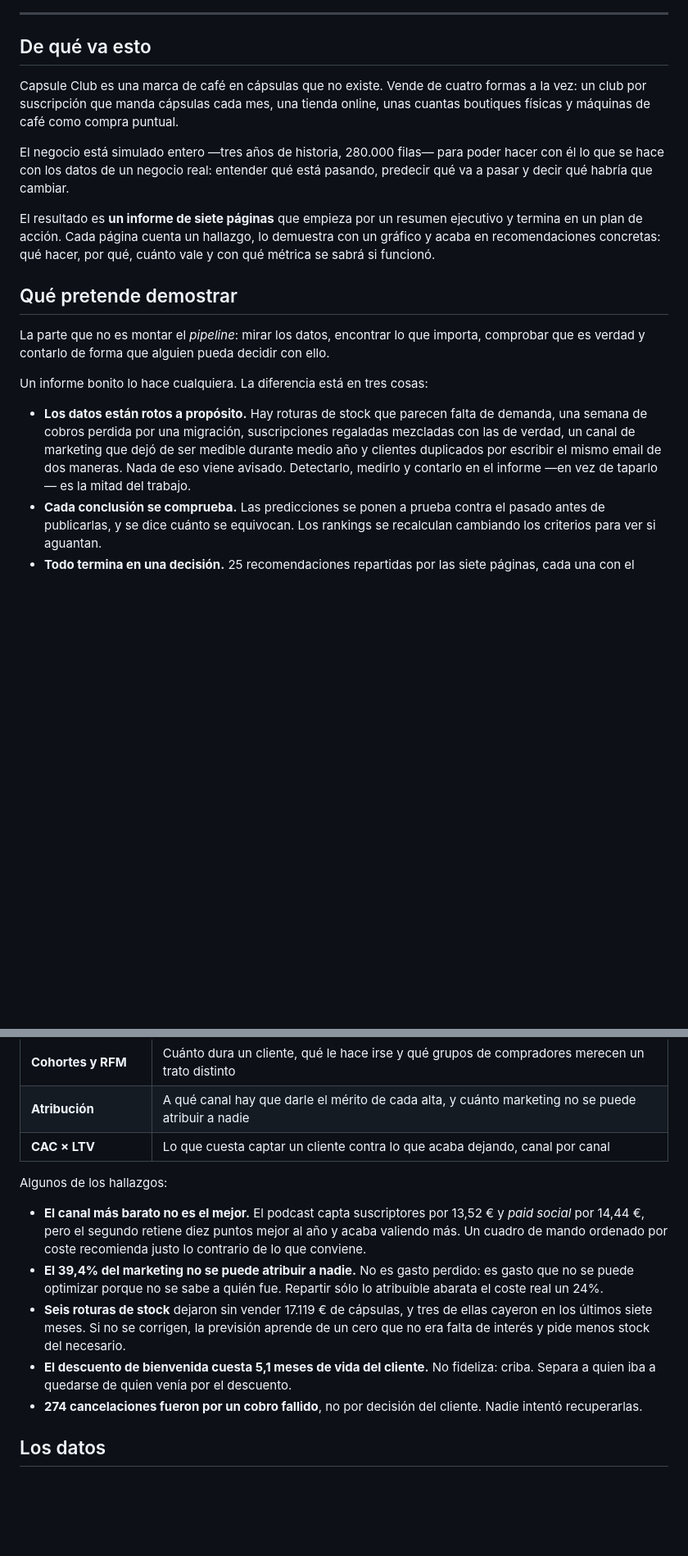
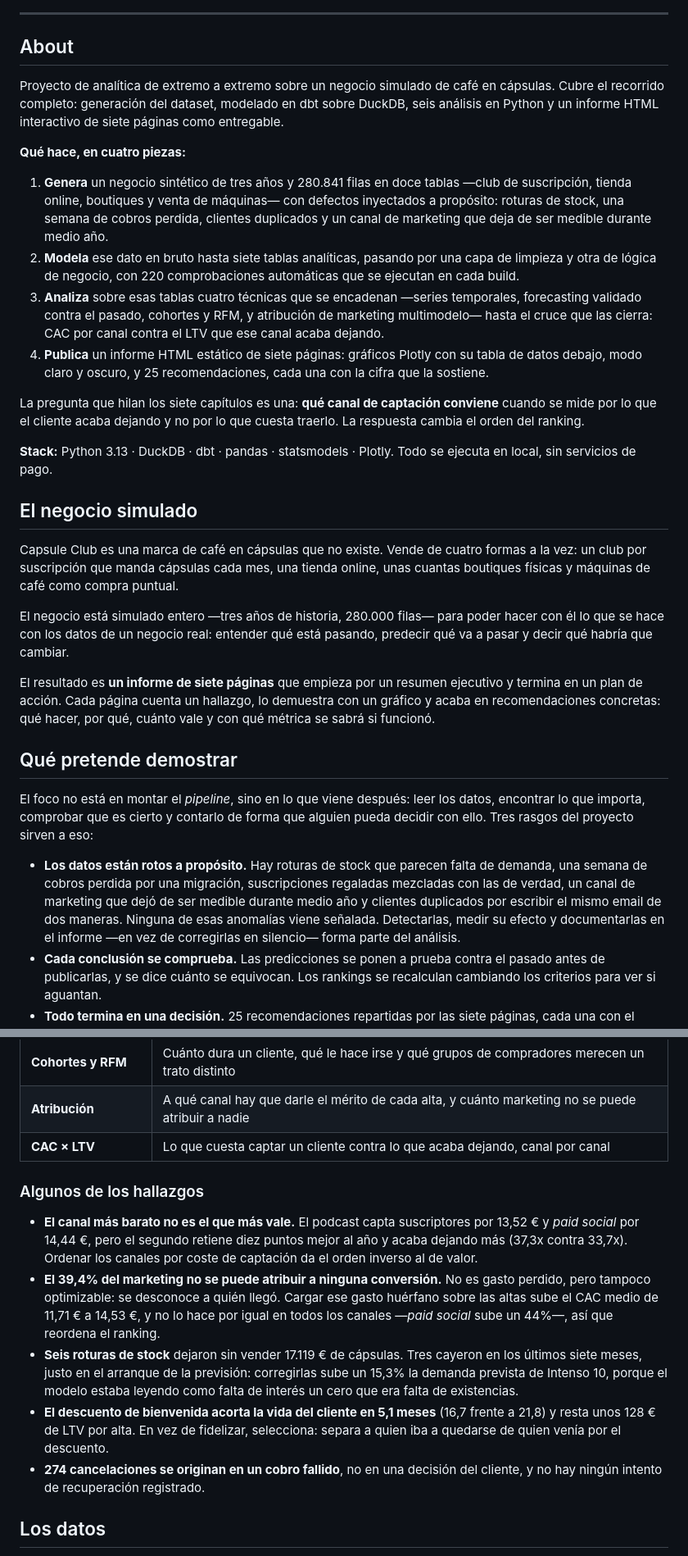
Before and after one commit to DiegoPrieto23/capsule-club-analytics, a Markdown page: README.md, 2 parts joined by grey strips. Shown at 82% size. Drawn GitHub-style; blank space fills up the shorter version.

```diff
--- a/README.md
+++ b/README.md
@@ -6,7 +6,39 @@
 
 ---
 
-## De qué va esto
+## About
+
+Proyecto de analítica de extremo a extremo sobre un negocio simulado de café en
+cápsulas. Cubre el recorrido completo: generación del dataset, modelado en dbt
+sobre DuckDB, seis análisis en Python y un informe HTML interactivo de siete
+páginas como entregable.
+
+**Qué hace, en cuatro piezas:**
+
+1. **Genera** un negocio sintético de tres años y 280.841 filas en doce tablas
+   —club de suscripción, tienda online, boutiques y venta de máquinas— con
+   defectos inyectados a propósito: roturas de stock, una semana de cobros
+   perdida, clientes duplicados y un canal de marketing que deja de ser medible
+   durante medio año.
+2. **Modela** ese dato en bruto hasta siete tablas analíticas, pasando por una
+   capa de limpieza y otra de lógica de negocio, con 220 comprobaciones
+   automáticas que se ejecutan en cada build.
+3. **Analiza** sobre esas tablas cuatro técnicas que se encadenan —series
+   temporales, forecasting validado contra el pasado, cohortes y RFM, y
+   atribución de marketing multimodelo— hasta el cruce que las cierra: CAC por
+   canal contra el LTV que ese canal acaba dejando.
+4. **Publica** un informe HTML estático de siete páginas: gráficos Plotly con su
+   tabla de datos debajo, modo claro y oscuro, y 25 recomendaciones, cada una
+   con la cifra que la sostiene.
+
+La pregunta que hilan los siete capítulos es una: **qué canal de captación
+conviene** cuando se mide por lo que el cliente acaba dejando y no por lo que
+cuesta traerlo. La respuesta cambia el orden del ranking.
+
+**Stack:** Python 3.13 · DuckDB · dbt · pandas · statsmodels · Plotly.
+Todo se ejecuta en local, sin servicios de pago.
+
+## El negocio simulado
 
 Capsule Club es una marca de café en cápsulas que no existe. Vende de cuatro
 formas a la vez: un club por suscripción que manda cápsulas cada mes, una tienda
@@ -23,18 +55,17 @@ qué, cuánto vale y con qué métrica se sabrá si funcionó.
 
 ## Qué pretende demostrar
 
-La parte que no es montar el *pipeline*: mirar los datos, encontrar lo que
-importa, comprobar que es verdad y contarlo de forma que alguien pueda decidir
-con ello.
-
-Un informe bonito lo hace cualquiera. La diferencia está en tres cosas:
+El foco no está en montar el *pipeline*, sino en lo que viene después: leer los
+datos, encontrar lo que importa, comprobar que es cierto y contarlo de forma que
+alguien pueda decidir con ello. Tres rasgos del proyecto sirven a eso:
 
 - **Los datos están rotos a propósito.** Hay roturas de stock que parecen falta
   de demanda, una semana de cobros perdida por una migración, suscripciones
   regaladas mezcladas con las de verdad, un canal de marketing que dejó de ser
   medible durante medio año y clientes duplicados por escribir el mismo email de
-  dos maneras. Nada de eso viene avisado. Detectarlo, medirlo y contarlo en el
-  informe —en vez de taparlo— es la mitad del trabajo.
+  dos maneras. Ninguna de esas anomalías viene señalada. Detectarlas, medir su
+  efecto y documentarlas en el informe —en vez de corregirlas en silencio— forma
+  parte del análisis.
 - **Cada conclusión se comprueba.** Las predicciones se ponen a prueba contra el
   pasado antes de publicarlas, y se dice cuánto se equivocan. Los rankings se
   recalculan cambiando los criterios para ver si aguantan.
@@ -53,22 +84,26 @@ Un informe bonito lo hace cualquiera. La diferencia está en tres cosas:
 | **Atribución** | A qué canal hay que darle el mérito de cada alta, y cuánto marketing no se puede atribuir a nadie |
 | **CAC × LTV** | Lo que cuesta captar un cliente contra lo que acaba dejando, canal por canal |
 
-Algunos de los hallazgos:
+### Algunos de los hallazgos
 
-- **El canal más barato no es el mejor.** El podcast capta suscriptores por
-  13,52 € y *paid social* por 14,44 €, pero el segundo retiene diez puntos mejor
-  al año y acaba valiendo más. Un cuadro de mando ordenado por coste recomienda
-  justo lo contrario de lo que conviene.
-- **El 39,4% del marketing no se puede atribuir a nadie.** No es gasto perdido:
-  es gasto que no se puede optimizar porque no se sabe a quién fue. Repartir
-  sólo lo atribuible abarata el coste real un 24%.
-- **Seis roturas de stock** dejaron sin vender 17.119 € de cápsulas, y tres de
-  ellas cayeron en los últimos siete meses. Si no se corrigen, la previsión
-  aprende de un cero que no era falta de interés y pide menos stock del necesario.
-- **El descuento de bienvenida cuesta 5,1 meses de vida del cliente.** No
-  fideliza: criba. Separa a quien iba a quedarse de quien venía por el descuento.
-- **274 cancelaciones fueron por un cobro fallido**, no por decisión del cliente.
-  Nadie intentó recuperarlas.
+- **El canal más barato no es el que más vale.** El podcast capta suscriptores
+  por 13,52 € y *paid social* por 14,44 €, pero el segundo retiene diez puntos
+  mejor al año y acaba dejando más (37,3x contra 33,7x). Ordenar los canales por
+  coste de captación da el orden inverso al de valor.
+- **El 39,4% del marketing no se puede atribuir a ninguna conversión.** No es
+  gasto perdido, pero tampoco optimizable: se desconoce a quién llegó. Cargar
+  ese gasto huérfano sobre las altas sube el CAC medio de 11,71 € a 14,53 €, y
+  no lo hace por igual en todos los canales —*paid social* sube un 44%—, así que
+  reordena el ranking.
+- **Seis roturas de stock** dejaron sin vender 17.119 € de cápsulas. Tres cayeron
+  en los últimos siete meses, justo en el arranque de la previsión: corregirlas
+  sube un 15,3% la demanda prevista de Intenso 10, porque el modelo estaba
+  leyendo como falta de interés un cero que era falta de existencias.
+- **El descuento de bienvenida acorta la vida del cliente en 5,1 meses** (16,7
+  frente a 21,8) y resta unos 128 € de LTV por alta. En vez de fidelizar,
+  selecciona: separa a quien iba a quedarse de quien venía por el descuento.
+- **274 cancelaciones se originan en un cobro fallido**, no en una decisión del
+  cliente, y no hay ningún intento de recuperación registrado.
 
 ## Los datos
 
```
Also changed, not shown: other parts of README.md (+32 -22 lines).
